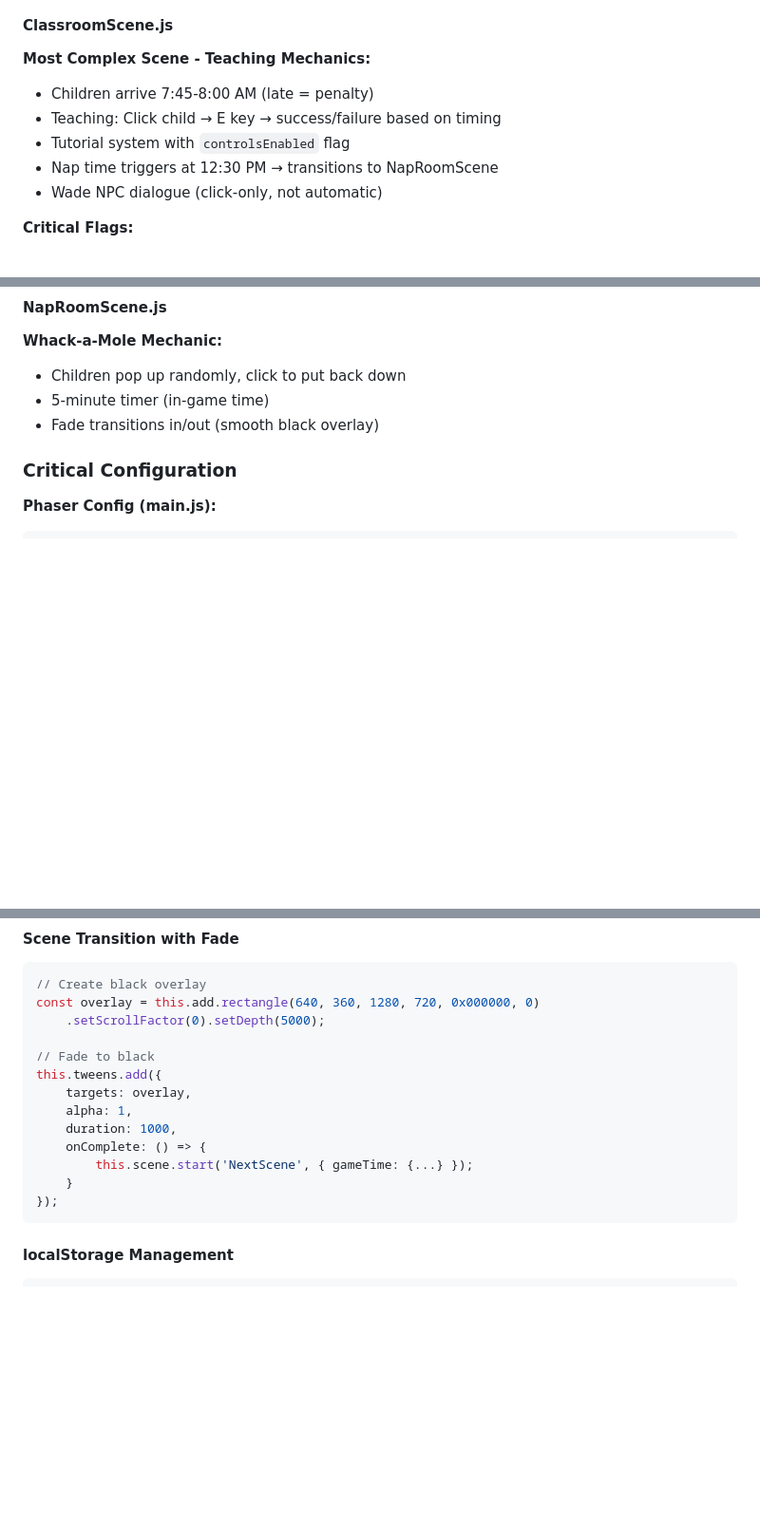
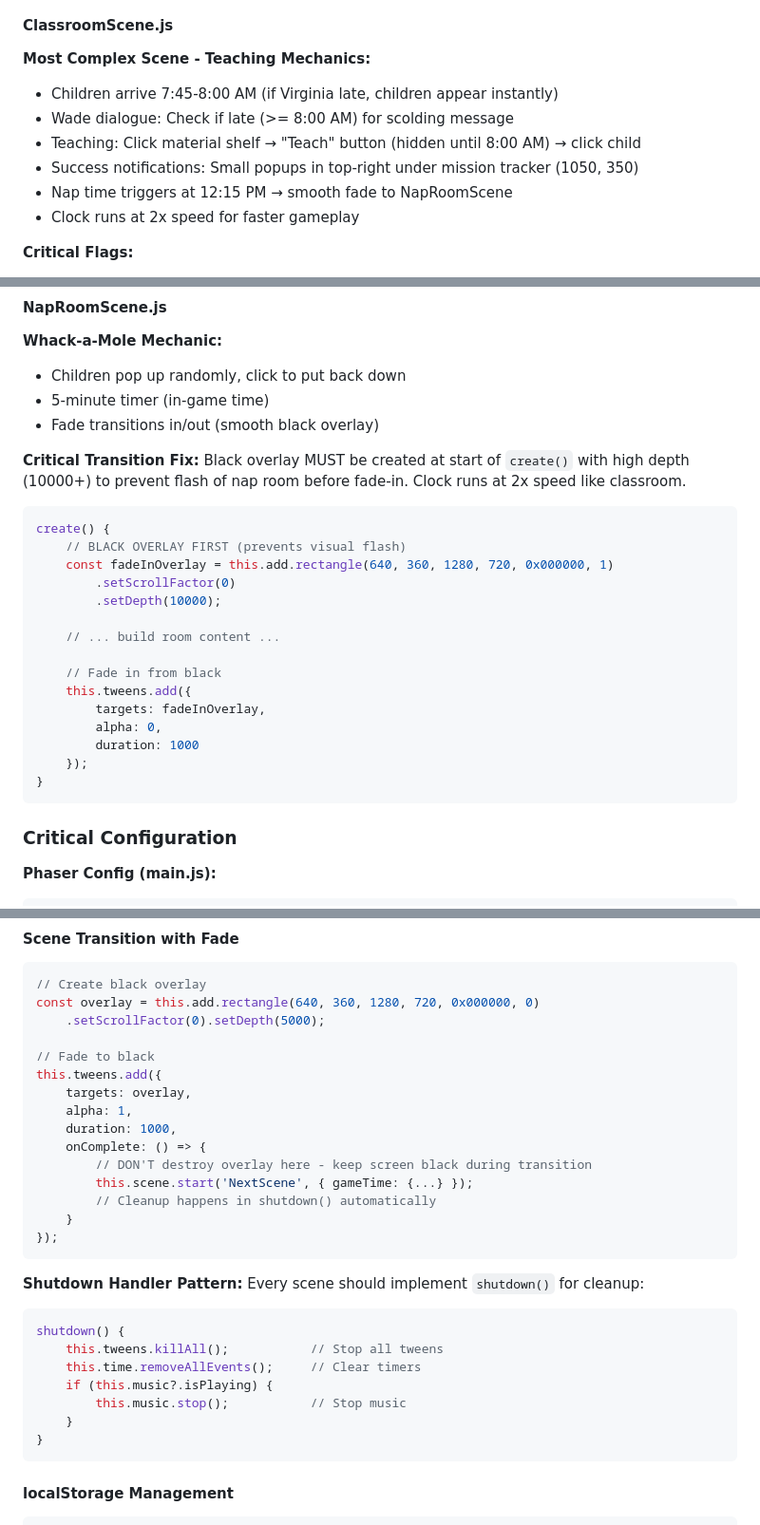
Before and after one commit to robertjoellewis/MontessoriGame, a Markdown page: CLAUDE.md, 3 parts joined by grey strips. Shown at 95% size. GitHub-like rendering; blank space fills up the shorter version.

````diff
--- a/CLAUDE.md
+++ b/CLAUDE.md
@@ -197,11 +198,12 @@ this.fadeOverlay.setDepth(5000);    // Transition overlay above all
 
 #### ClassroomScene.js
 **Most Complex Scene - Teaching Mechanics:**
-- Children arrive 7:45-8:00 AM (late = penalty)
-- Teaching: Click child → E key → success/failure based on timing
-- Tutorial system with `controlsEnabled` flag
-- Nap time triggers at 12:30 PM → transitions to NapRoomScene
-- Wade NPC dialogue (click-only, not automatic)
+- Children arrive 7:45-8:00 AM (if Virginia late, children appear instantly)
+- Wade dialogue: Check if late (>= 8:00 AM) for scolding message
+- Teaching: Click material shelf → "Teach" button (hidden until 8:00 AM) → click child
+- Success notifications: Small popups in top-right under mission tracker (1050, 350)
+- Nap time triggers at 12:15 PM → smooth fade to NapRoomScene
+- Clock runs at 2x speed for faster gameplay
 
 **Critical Flags:**
 - `this.controlsEnabled` - Prevents input during tutorials/animations
@@ -238,6 +240,27 @@ To change: Update import and call in `CottageScene.js:6,310`
 - Children pop up randomly, click to put back down
 - 5-minute timer (in-game time)
 - Fade transitions in/out (smooth black overlay)
+
+**Critical Transition Fix:**
+Black overlay MUST be created at start of `create()` with high depth (10000+) to prevent flash of nap room before fade-in. Clock runs at 2x speed like classroom.
+
+```javascript
+create() {
+    // BLACK OVERLAY FIRST (prevents visual flash)
+    const fadeInOverlay = this.add.rectangle(640, 360, 1280, 720, 0x000000, 1)
+        .setScrollFactor(0)
+        .setDepth(10000);
+
+    // ... build room content ...
+
+    // Fade in from black
+    this.tweens.add({
+        targets: fadeInOverlay,
+        alpha: 0,
+        duration: 1000
+    });
+}
+```
 
 ### Critical Configuration
 
@@ -305,9 +328,23 @@ this.tweens.add({
     alpha: 1,
     duration: 1000,
     onComplete: () => {
+        // DON'T destroy overlay here - keep screen black during transition
         this.scene.start('NextScene', { gameTime: {...} });
+        // Cleanup happens in shutdown() automatically
     }
 });
+```
+
+**Shutdown Handler Pattern:**
+Every scene should implement `shutdown()` for cleanup:
+```javascript
+shutdown() {
+    this.tweens.killAll();           // Stop all tweens
+    this.time.removeAllEvents();     // Clear timers
+    if (this.music?.isPlaying) {
+        this.music.stop();           // Stop music
+    }
+}
 ```
 
 #### localStorage Management
````
Also changed, not shown: other parts of CLAUDE.md (+58 -11 lines).
